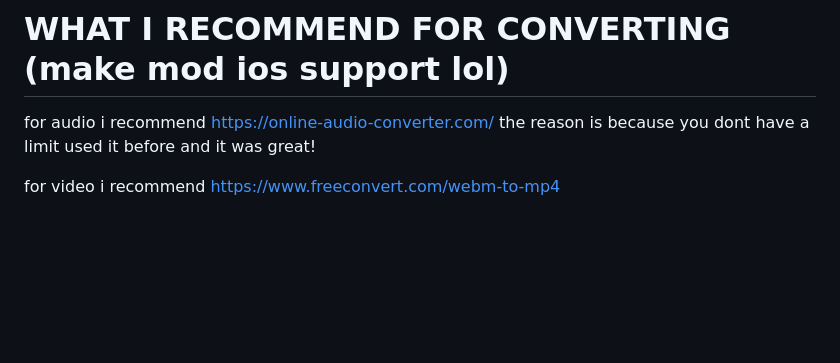
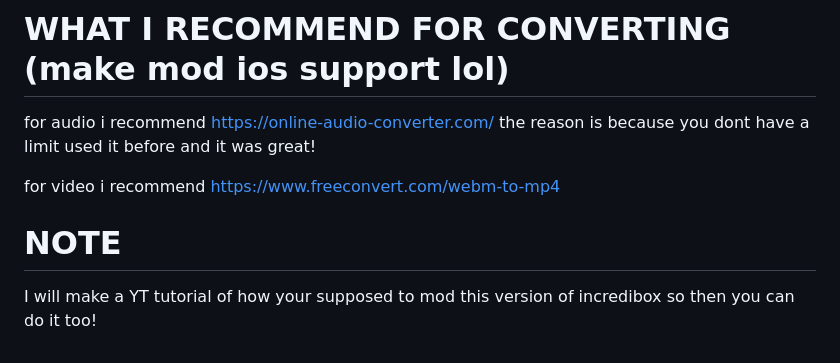
Before and after one commit to RizsimStudiosOfficial/Incredibox-V9CODEPORT-Template, a Markdown page: README.md, the part around the change. GitHub-like rendering; blank space fills up the shorter version.

```diff
--- a/README.md
+++ b/README.md
@@ -218,3 +218,6 @@ simple find the sndext = "ogg" and vidext = "webm" and change ogg to mp3 and web
 for audio i recommend https://online-audio-converter.com/ the reason is because you dont have a limit used it before and it was great!
 
 for video i recommend https://www.freeconvert.com/webm-to-mp4
+
+# NOTE
+I will make a YT tutorial of how your supposed to mod this version of incredibox so then you can do it too!
```
